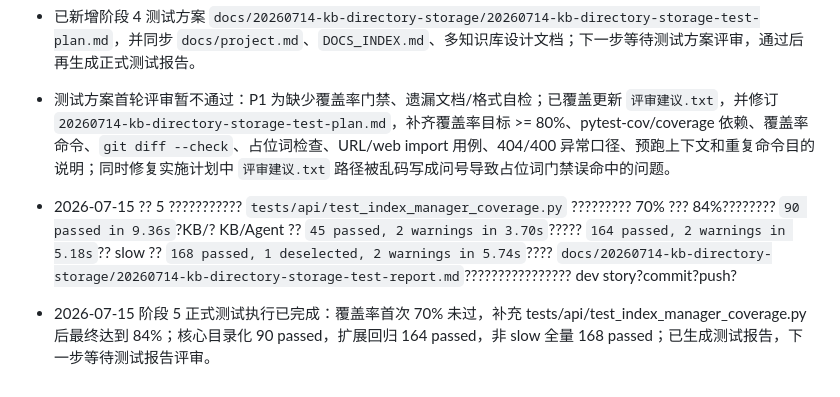
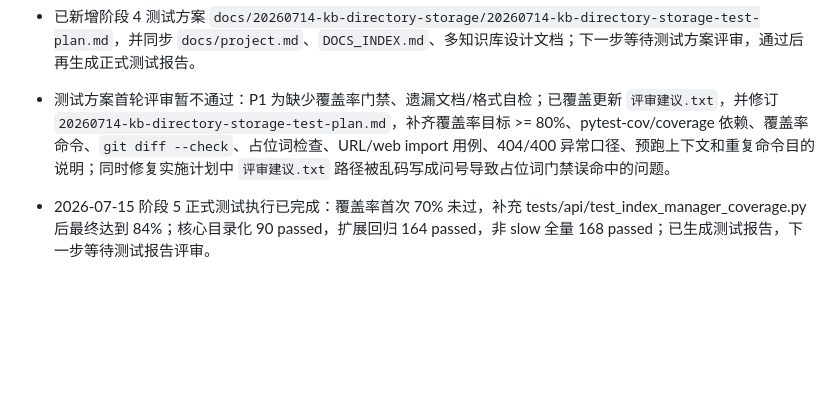
Before and after one commit to 1code-lover/agent-kb, a Markdown page: .planning/2026-07-14-kb-directory-storage/progress.md, the part around the change. GitHub-like rendering; blank space fills up the shorter version.

```diff
--- a/.planning/2026-07-14-kb-directory-storage/progress.md
+++ b/.planning/2026-07-14-kb-directory-storage/progress.md
@@ -16,6 +16,4 @@
 - 已新增阶段 4 测试方案 `docs/20260714-kb-directory-storage/20260714-kb-directory-storage-test-plan.md`，并同步 `docs/project.md`、`DOCS_INDEX.md`、多知识库设计文档；下一步等待测试方案评审，通过后再生成正式测试报告。
 - 测试方案首轮评审暂不通过：P1 为缺少覆盖率门禁、遗漏文档/格式自检；已覆盖更新 `评审建议.txt`，并修订 `20260714-kb-directory-storage-test-plan.md`，补齐覆盖率目标 >= 80%、pytest-cov/coverage 依赖、覆盖率命令、`git diff --check`、占位词检查、URL/web import 用例、404/400 异常口径、预跑上下文和重复命令目的说明；同时修复实施计划中 `评审建议.txt` 路径被乱码写成问号导致占位词门禁误命中的问题。
 
-- 2026-07-15 ?? 5 ??????????? `tests/api/test_index_manager_coverage.py` ????????? 70% ??? 84%???????? `90 passed in 9.36s`?KB/? KB/Agent ?? `45 passed, 2 warnings in 3.70s`????? `164 passed, 2 warnings in 5.18s`?? slow ?? `168 passed, 1 deselected, 2 warnings in 5.74s`???? `docs/20260714-kb-directory-storage/20260714-kb-directory-storage-test-report.md`???????????????? dev story?commit?push?
-
 - 2026-07-15 阶段 5 正式测试执行已完成：覆盖率首次 70% 未过，补充 tests/api/test_index_manager_coverage.py 后最终达到 84%；核心目录化 90 passed，扩展回归 164 passed，非 slow 全量 168 passed；已生成测试报告，下一步等待测试报告评审。
```
Also changed, not shown: docs/20260715-grain-kb-evaluation/20260715-grain-kb-evaluation-test-guide.md (+9 -13 lines).
